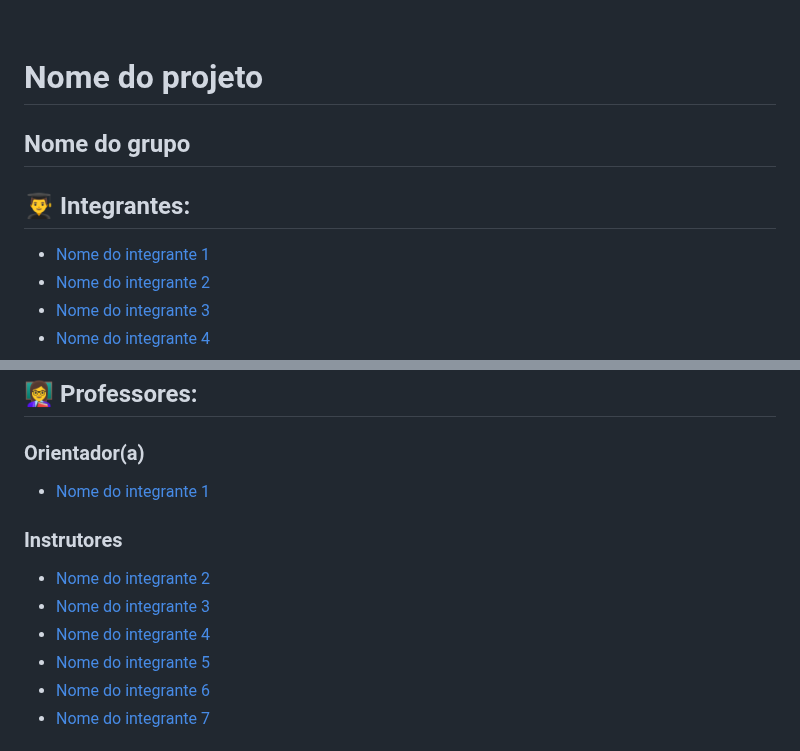
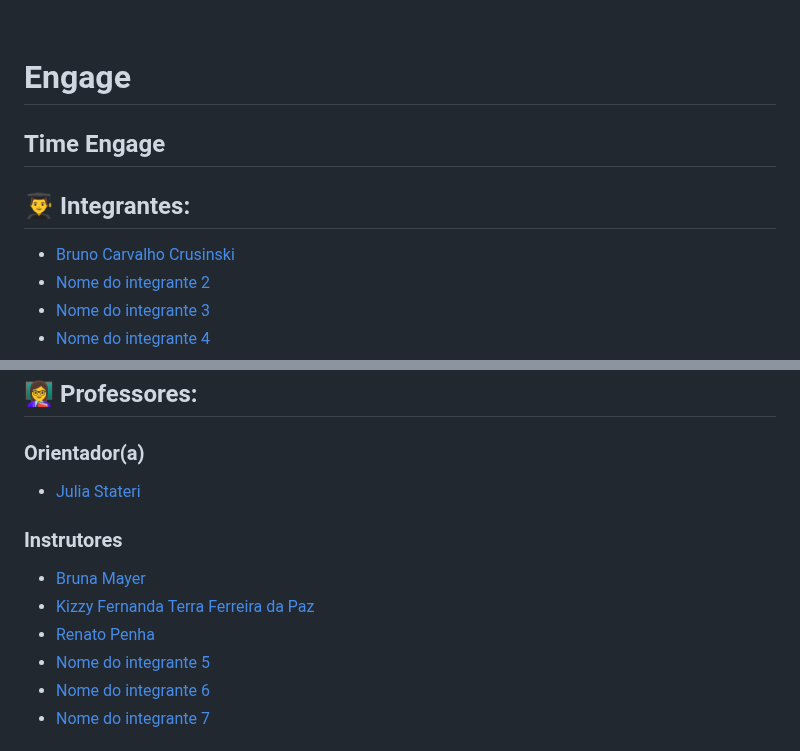
Before and after one commit to bcrusinski/Engage, a Markdown page: README.md, 2 parts joined by grey strips. GitHub-like rendering.

Commit message:
adição do membro 1, orientador r instrutores de 1 à 3

```diff
--- a/README.md
+++ b/README.md
@@ -6,12 +6,12 @@
 
 <br>
 
-# Nome do projeto
+# Engage
 
-## Nome do grupo
+## Time Engage
 
 ## 👨‍🎓 Integrantes:
-- <a href="https://www.linkedin.com/in/victorbarq/">Nome do integrante 1</a>
+- <a href="https://www.linkedin.com/in/victorbarq/">Bruno Carvalho Crusinski</a>
 - <a href="https://www.linkedin.com/in/victorbarq/">Nome do integrante 2</a>
 - <a href="https://www.linkedin.com/in/victorbarq/">Nome do integrante 3</a>
 - <a href="https://www.linkedin.com/in/victorbarq/">Nome do integrante 4</a>
@@ -21,11 +19,11 @@
 
 ## 👩‍🏫 Professores:
 ### Orientador(a)
-- <a href="https://www.linkedin.com/in/victorbarq/">Nome do integrante 1</a>
+- <a href="https://www.linkedin.com/in/victorbarq/">Julia Stateri</a>
 ### Instrutores
-- <a href="https://www.linkedin.com/in/victorbarq/">Nome do integrante 2</a>
-- <a href="https://www.linkedin.com/in/victorbarq/">Nome do integrante 3</a>
-- <a href="https://www.linkedin.com/in/victorbarq/">Nome do integrante 4</a>
+- <a href="https://www.linkedin.com/in/victorbarq/">Bruna Mayer</a>
+- <a href="https://www.linkedin.com/in/victorbarq/">Kizzy Fernanda Terra Ferreira da Paz</a>
+- <a href="https://www.linkedin.com/in/victorbarq/">Renato Penha</a>
 - <a href="https://www.linkedin.com/in/victorbarq/">Nome do integrante 5</a>
 - <a href="https://www.linkedin.com/in/victorbarq/">Nome do integrante 6</a>
 - <a href="https://www.linkedin.com/in/victorbarq/">Nome do integrante 7</a>
```
Also changed, not shown: other parts of README.md (+0 -2 lines).
